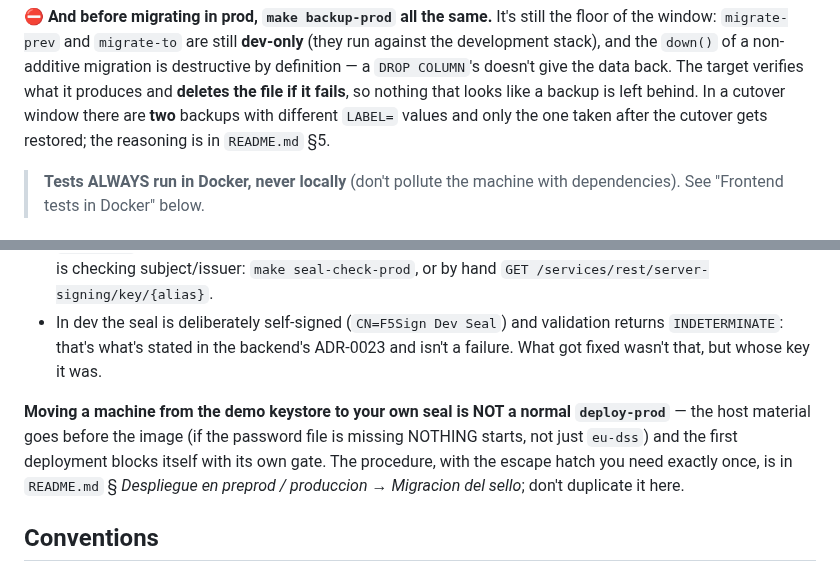
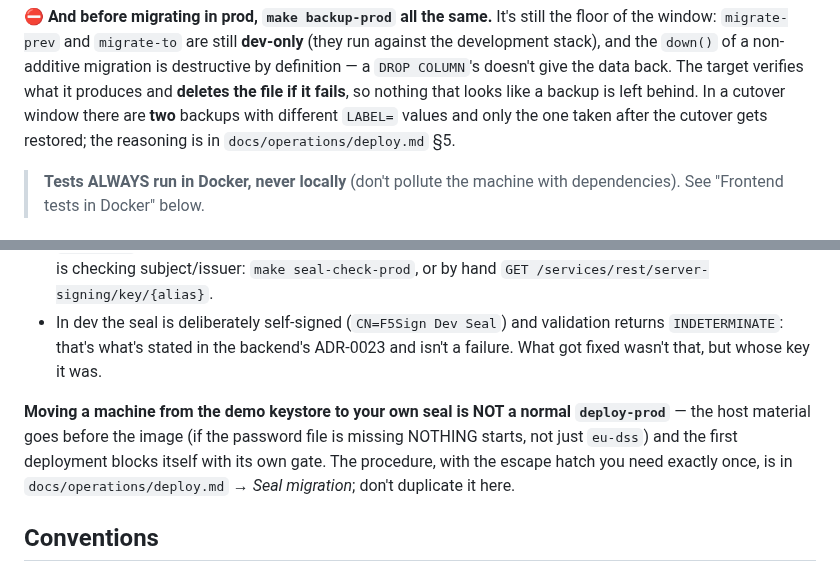
Before and after one commit to dpeite-innatial/f5sign-workspace, a Markdown page: ai/f5sign-infra/CLAUDE.md, 2 parts joined by grey strips. Drawn GitHub-style.

```diff
--- a/ai/f5sign-infra/CLAUDE.md
+++ b/ai/f5sign-infra/CLAUDE.md
@@ -196,7 +196,7 @@ deploy-prod", it predates this date.**
 non-additive migration is destructive by definition — a `DROP COLUMN`'s doesn't give the data back. The target
 verifies what it produces and **deletes the file if it fails**, so nothing that looks like a backup is left behind. In a
 cutover window there are **two** backups with different `LABEL=` values and only the one taken after the cutover gets
-restored; the reasoning is in `README.md` §5.
+restored; the reasoning is in `docs/operations/deploy.md` §5.
 
 > **Tests ALWAYS run in Docker, never locally** (don't pollute the
 > machine with dependencies). See "Frontend tests in Docker" below.
@@ -579,7 +579,7 @@ PAdES B-LT signing tests and eIDAS validation **must** depend on `dss-wait-tl`.
 - ⛔ **Don't assume the seal is good because a sealing test is green.** A test that asserts structure (there's a `ByteRange`, the PDF grows) passes the same way with a demo identity. The only thing that tells them apart is checking subject/issuer: `make seal-check-prod`, or by hand `GET /services/rest/server-signing/key/{alias}`.
 - In dev the seal is deliberately self-signed (`CN=F5Sign Dev Seal`) and validation returns `INDETERMINATE`: that's what's stated in the backend's ADR-0023 and isn't a failure. What got fixed wasn't that, but whose key it was.
 
-**Moving a machine from the demo keystore to your own seal is NOT a normal `deploy-prod`** — the host material goes before the image (if the password file is missing NOTHING starts, not just `eu-dss`) and the first deployment blocks itself with its own gate. The procedure, with the escape hatch you need exactly once, is in `README.md` § *Despliegue en preprod / produccion* → *Migracion del sello*; don't duplicate it here.
+**Moving a machine from the demo keystore to your own seal is NOT a normal `deploy-prod`** — the host material goes before the image (if the password file is missing NOTHING starts, not just `eu-dss`) and the first deployment blocks itself with its own gate. The procedure, with the escape hatch you need exactly once, is in `docs/operations/deploy.md` → *Seal migration*; don't duplicate it here.
 
 ## Conventions
 
```
Also changed, not shown: other parts of ai/f5sign-infra/CLAUDE.md (+5 -5 lines).
